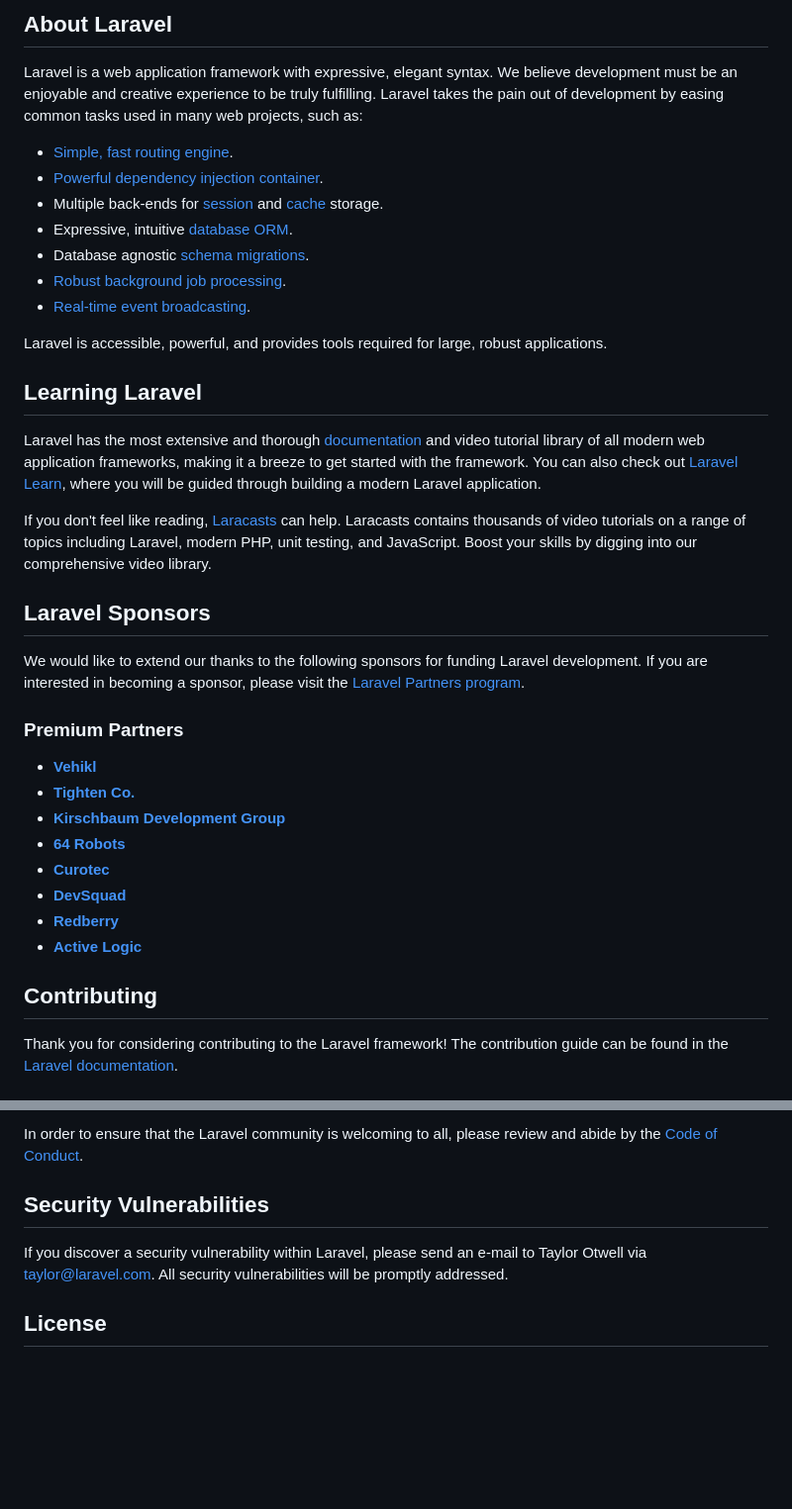
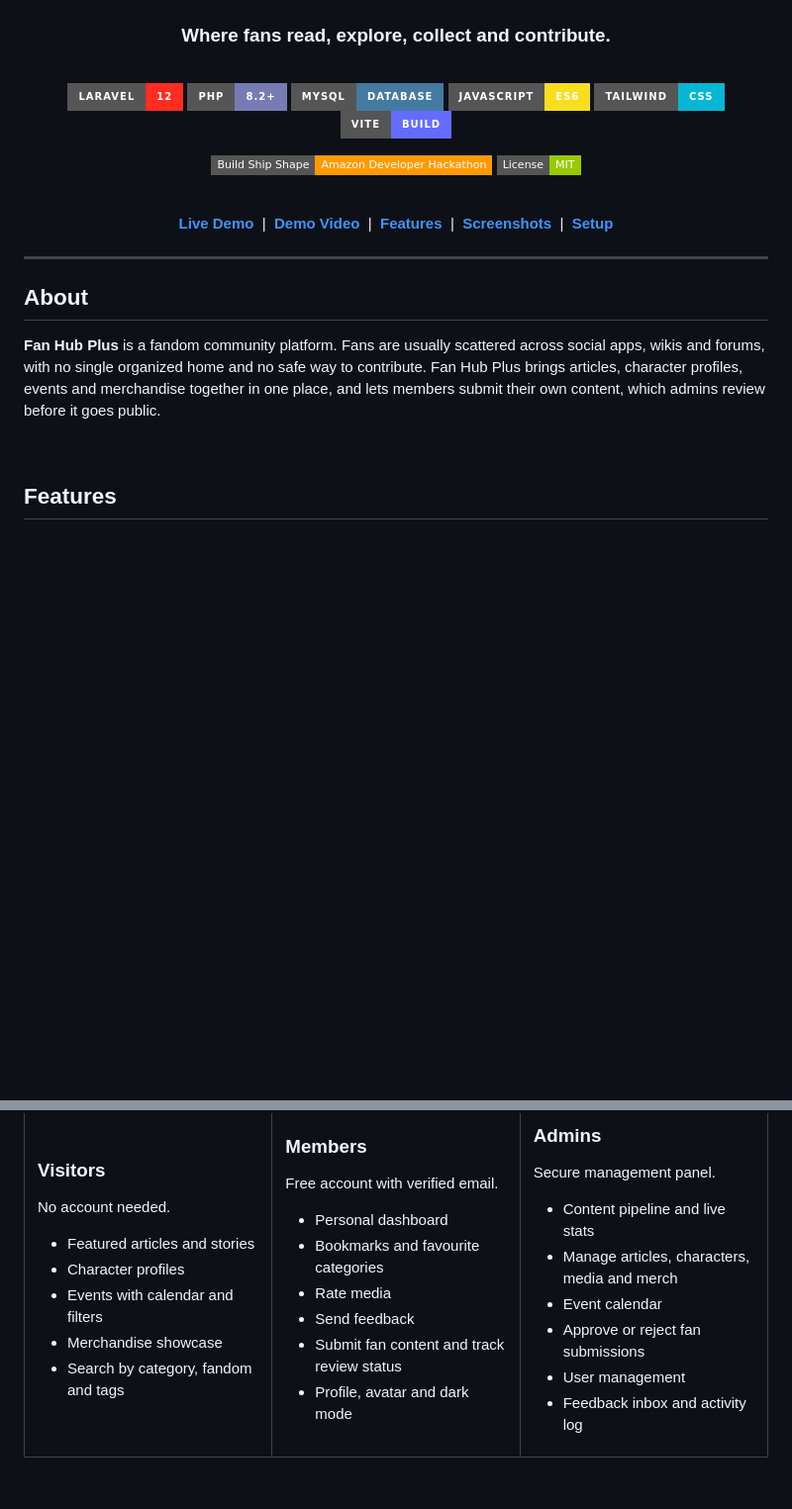
Before and after one commit to muntaha-shafique/fanhub-master, a Markdown page: README.md, 2 parts joined by grey strips. Shown at 99% size. GitHub-like rendering; badges without logos; blank space fills up the shorter version.

```diff
--- a/README.md
+++ b/README.md
@@ -9,40 +4,33 @@
 
-## About Laravel
+<br>
 
-Laravel is a web application framework with expressive, elegant syntax. We believe development must be an enjoyable and creative experience to be truly fulfilling. Laravel takes the pain out of development by easing common tasks used in many web projects, such as:
+### Where fans read, explore, collect and contribute.
 
-- [Simple, fast routing engine](https://laravel.com/docs/routing).
-- [Powerful dependency injection container](https://laravel.com/docs/container).
-- Multiple back-ends for [session](https://laravel.com/docs/session) and [cache](https://laravel.com/docs/cache) storage.
-- Expressive, intuitive [database ORM](https://laravel.com/docs/eloquent).
-- Database agnostic [schema migrations](https://laravel.com/docs/migrations).
-- [Robust background job processing](https://laravel.com/docs/queues).
-- [Real-time event broadcasting](https://laravel.com/docs/broadcasting).
+<br>
 
-Laravel is accessible, powerful, and provides tools required for large, robust applications.
+![Laravel](https://img.shields.io/badge/Laravel-12-FF2D20?style=for-the-badge&logo=laravel&logoColor=white)
+![PHP](https://img.shields.io/badge/PHP-8.2+-777BB4?style=for-the-badge&logo=php&logoColor=white)
+![MySQL](https://img.shields.io/badge/MySQL-Database-4479A1?style=for-the-badge&logo=mysql&logoColor=white)
+![JavaScript](https://img.shields.io/badge/JavaScript-ES6-F7DF1E?style=for-the-badge&logo=javascript&logoColor=black)
+![Tailwind](https://img.shields.io/badge/Tailwind-CSS-06B6D4?style=for-the-badge&logo=tailwindcss&logoColor=white)
+![Vite](https://img.shields.io/badge/Vite-Build-646CFF?style=for-the-badge&logo=vite&logoColor=white)
 
-## Learning Laravel
+![Hackathon](https://img.shields.io/badge/Build%20Ship%20Shape-Amazon%20Developer%20Hackathon-FF9900?style=flat-square&logo=amazon&logoColor=white)
+![License](https://img.shields.io/badge/License-MIT-green?style=flat-square)
 
-Laravel has the most extensive and thorough [documentation](https://laravel.com/docs) and video tutorial library of all modern web application frameworks, making it a breeze to get started with the framework. You can also check out [Laravel Learn](https://laravel.com/learn), where you will be guided through building a modern Laravel application.
+<br>
 
-If you don't feel like reading, [Laracasts](https://laracasts.com) can help. Laracasts contains thousands of video tutorials on a range of topics including Laravel, modern PHP, unit testing, and JavaScript. Boost your skills by digging into our comprehensive video library.
+[**Live Demo**](https://aptechmetrostargate.com:205/) &nbsp;|&nbsp; [**Demo Video**](#) &nbsp;|&nbsp; [**Features**](#features) &nbsp;|&nbsp; [**Screenshots**](#screenshots) &nbsp;|&nbsp; [**Setup**](#getting-started)
 
-## Laravel Sponsors
+</div>
 
-We would like to extend our thanks to the following sponsors for funding Laravel development. If you are interested in becoming a sponsor, please visit the [Laravel Partners program](https://partners.laravel.com).
+---
 
-### Premium Partners
+## About
 
-- **[Vehikl](https://vehikl.com)**
-- **[Tighten Co.](https://tighten.co)**
-- **[Kirschbaum Development Group](https://kirschbaumdevelopment.com)**
-- **[64 Robots](https://64robots.com)**
-- **[Curotec](https://www.curotec.com/services/technologies/laravel)**
-- **[DevSquad](https://devsquad.com/hire-laravel-developers)**
-- **[Redberry](https://redberry.international/laravel-development)**
-- **[Active Logic](https://activelogic.com)**
+**Fan Hub Plus** is a fandom community platform. Fans are usually scattered across social apps, wikis and forums, with no single organized home and no safe way to contribute. Fan Hub Plus brings articles, character profiles, events and merchandise together in one place, and lets members submit their own content, which admins review before it goes public.
 
-## Contributing
+<br>
 
-Thank you for considering contributing to the Laravel framework! The contribution guide can be found in the [Laravel documentation](https://laravel.com/docs/contributions).
+## Features
 
@@ -50,6 +40,40 @@ Thank you for considering contributing to the Laravel framework! The contributio
 
-In order to ensure that the Laravel community is welcoming to all, please review and abide by the [Code of Conduct](https://laravel.com/docs/contributions#code-of-conduct).
+### Visitors
+No account needed.
 
-## Security Vulnerabilities
+- Featured articles and stories
+- Character profiles
+- Events with calendar and filters
+- Merchandise showcase
+- Search by category, fandom and tags
 
-If you discover a security vulnerability within Laravel, please send an e-mail to Taylor Otwell via [taylor@laravel.com](mailto:taylor@laravel.com). All security vulnerabilities will be promptly addressed.
+</td>
+<td width="33%" valign="top">
+
+### Members
+Free account with verified email.
+
+- Personal dashboard
+- Bookmarks and favourite categories
+- Rate media
+- Send feedback
+- Submit fan content and track review status
+- Profile, avatar and dark mode
+
+</td>
+<td width="33%" valign="top">
+
+### Admins
+Secure management panel.
+
+- Content pipeline and live stats
+- Manage articles, characters, media and merch
+- Event calendar
+- Approve or reject fan submissions
+- User management
+- Feedback inbox and activity log
+
+</td>
+</tr>
+</table>
+
```
Also changed, not shown: other parts of README.md (+203 -9 lines).
